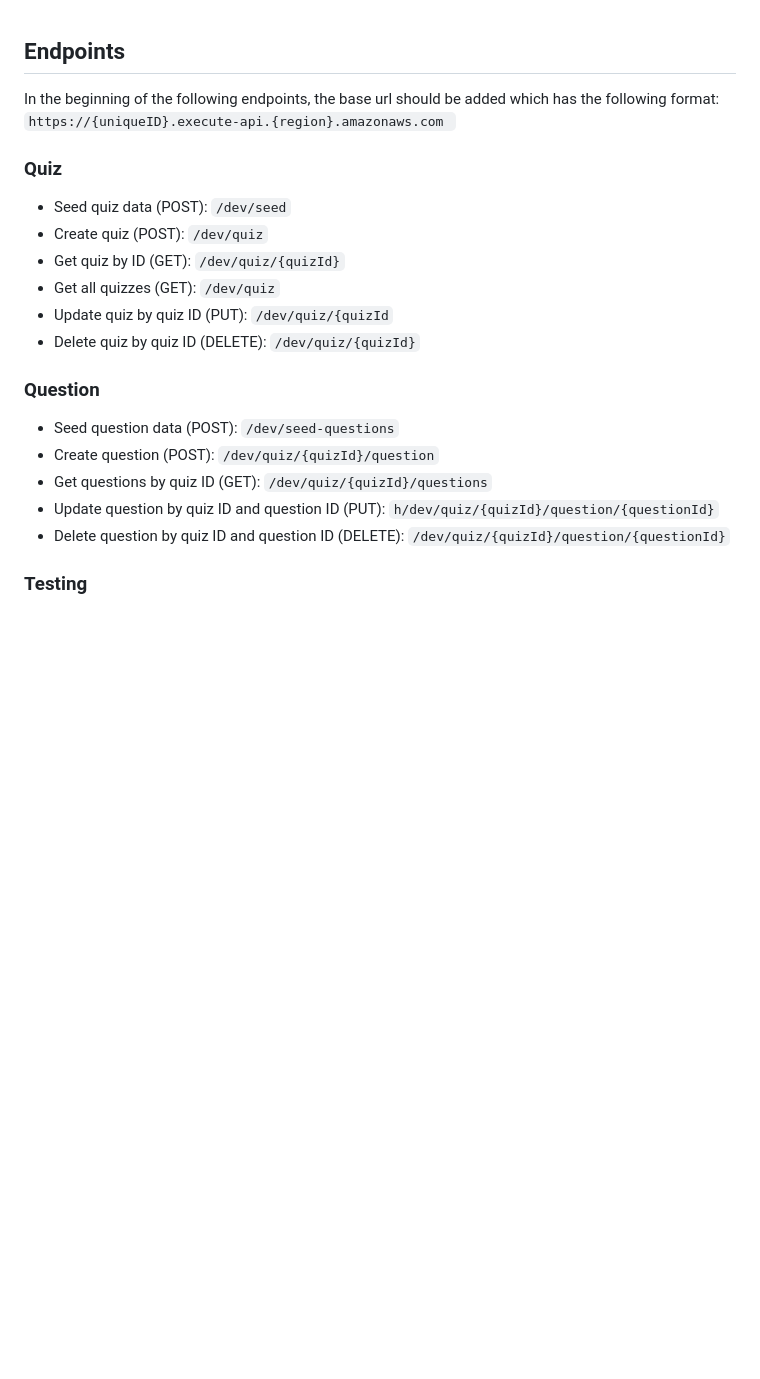
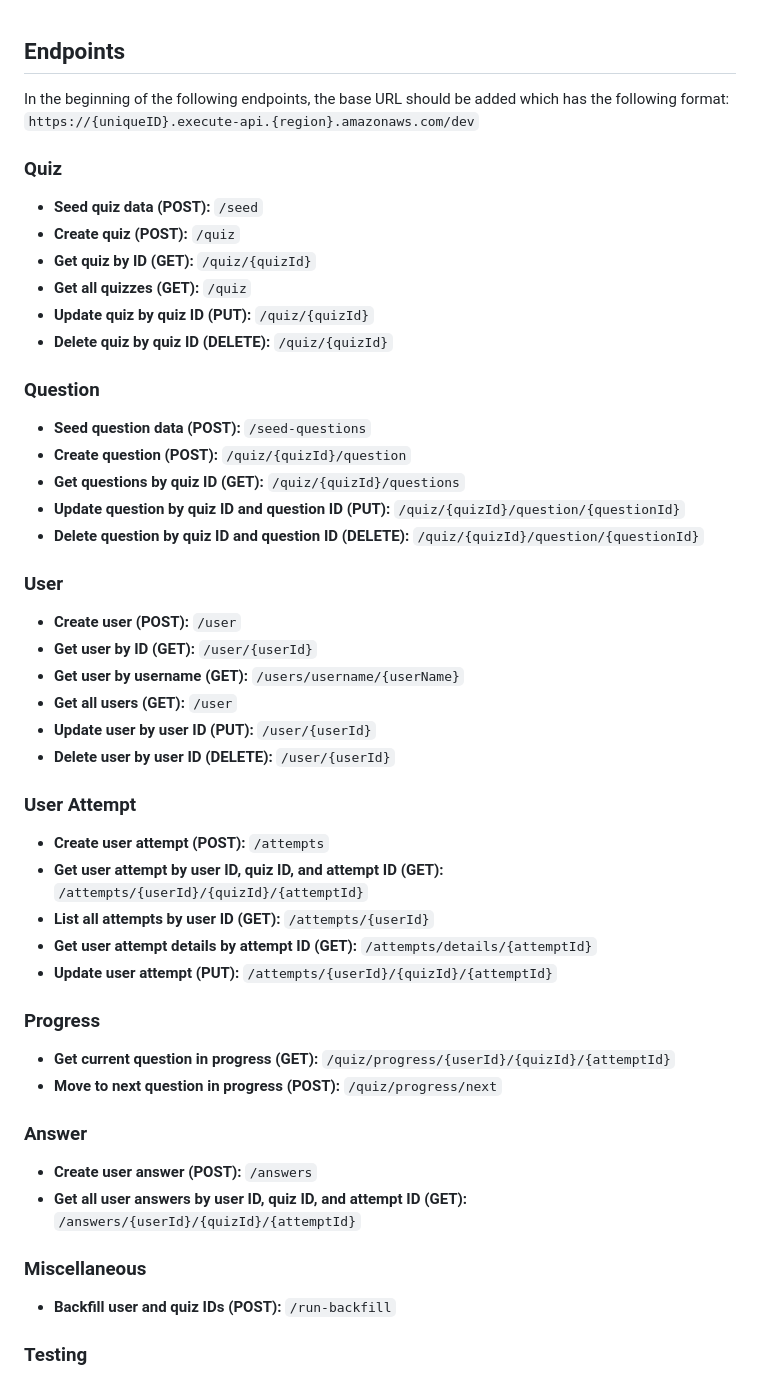
Before and after one commit to Zocom-LIA/codecrafters-quizapp, a Markdown page: README.md, the part around the change. GitHub-like rendering; blank space fills up the shorter version.

Commit message:
Update README.md
update the Endpoints

```diff
--- a/README.md
+++ b/README.md
@@ -20,23 +20,49 @@ In this project, the following technologies are used:
 <br>
 
 ## Endpoints
-In the beginning of the following endpoints, the base url should be added which has the following format:
-`https://{uniqueID}.execute-api.{region}.amazonaws.com `
+In the beginning of the following endpoints, the base URL should be added which has the following format:
+`https://{uniqueID}.execute-api.{region}.amazonaws.com/dev`
 
 ### Quiz
-- Seed quiz data (POST): `/dev/seed`
-- Create quiz (POST): `/dev/quiz`
-- Get quiz by ID (GET): `/dev/quiz/{quizId}`
-- Get all quizzes (GET): `/dev/quiz`
-- Update quiz by quiz ID (PUT): `/dev/quiz/{quizId`
-- Delete quiz by quiz ID (DELETE): `/dev/quiz/{quizId}`
+- **Seed quiz data (POST):** `/seed`
+- **Create quiz (POST):** `/quiz`
+- **Get quiz by ID (GET):** `/quiz/{quizId}`
+- **Get all quizzes (GET):** `/quiz`
+- **Update quiz by quiz ID (PUT):** `/quiz/{quizId}`
+- **Delete quiz by quiz ID (DELETE):** `/quiz/{quizId}`
 
 ### Question
-- Seed question data (POST): `/dev/seed-questions`
-- Create question (POST): `/dev/quiz/{quizId}/question`
-- Get questions by quiz ID (GET): `/dev/quiz/{quizId}/questions`
-- Update question by quiz ID and question ID (PUT): `h/dev/quiz/{quizId}/question/{questionId}`
-- Delete question by quiz ID and question ID (DELETE): `/dev/quiz/{quizId}/question/{questionId}`
+- **Seed question data (POST):** `/seed-questions`
+- **Create question (POST):** `/quiz/{quizId}/question`
+- **Get questions by quiz ID (GET):** `/quiz/{quizId}/questions`
+- **Update question by quiz ID and question ID (PUT):** `/quiz/{quizId}/question/{questionId}`
+- **Delete question by quiz ID and question ID (DELETE):** `/quiz/{quizId}/question/{questionId}`
+
+### User
+- **Create user (POST):** `/user`
+- **Get user by ID (GET):** `/user/{userId}`
+- **Get user by username (GET):** `/users/username/{userName}`
+- **Get all users (GET):** `/user`
+- **Update user by user ID (PUT):** `/user/{userId}`
+- **Delete user by user ID (DELETE):** `/user/{userId}`
+
+### User Attempt
+- **Create user attempt (POST):** `/attempts`
+- **Get user attempt by user ID, quiz ID, and attempt ID (GET):** `/attempts/{userId}/{quizId}/{attemptId}`
+- **List all attempts by user ID (GET):** `/attempts/{userId}`
+- **Get user attempt details by attempt ID (GET):** `/attempts/details/{attemptId}`
+- **Update user attempt (PUT):** `/attempts/{userId}/{quizId}/{attemptId}`
+
+### Progress
+- **Get current question in progress (GET):** `/quiz/progress/{userId}/{quizId}/{attemptId}`
+- **Move to next question in progress (POST):** `/quiz/progress/next`
+
+### Answer
+- **Create user answer (POST):** `/answers`
+- **Get all user answers by user ID, quiz ID, and attempt ID (GET):** `/answers/{userId}/{quizId}/{attemptId}`
+
+### Miscellaneous
+- **Backfill user and quiz IDs (POST):** `/run-backfill`
 
 ### Testing
 In order to test the endpoints, we can either test with the production or with the local endpoints. The instructions below show testing using the local endpoints. There are 3 options for testing the endpoints:
```
